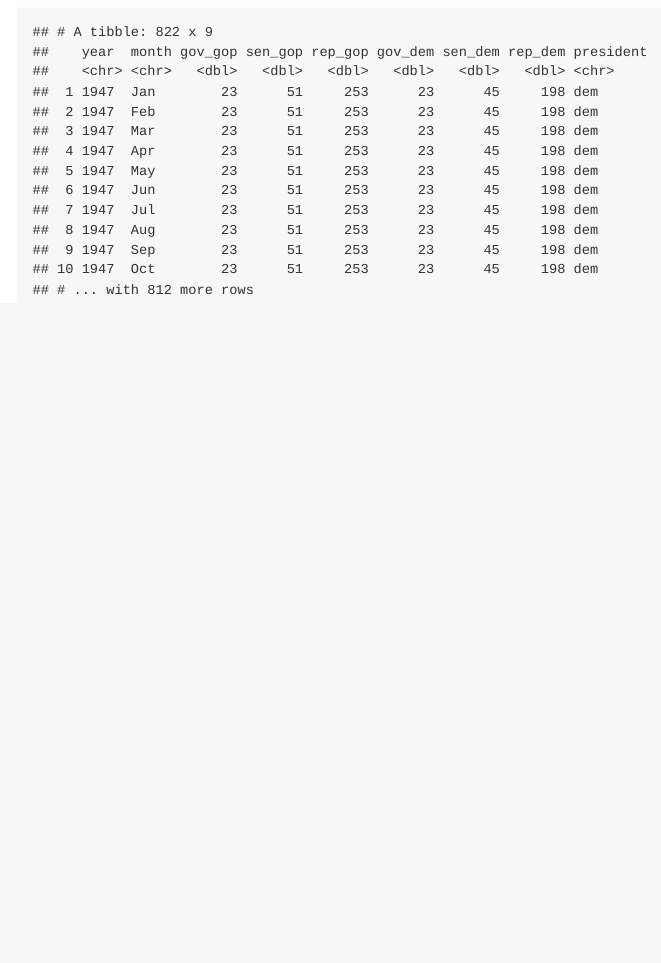
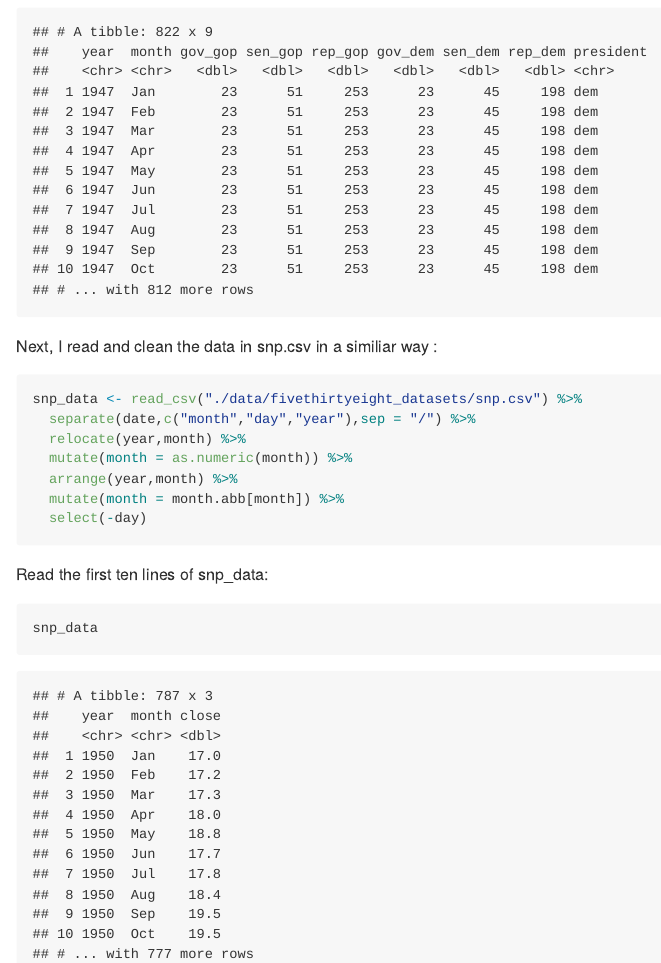
Before and after one commit to yingj2622/p8105_hw2_yj2622, an R Markdown document (p8105_hw2_yj2622.Rmd): the page in a window 1100 px wide, from 5320 px down. The pictures show the output file p8105_hw2_yj2622.md that the author committed with the source, drawn offline in the style of GitHub; long lines of code are wrapped.

Commit message:
clean snp.csv

````diff
--- a/p8105_hw2_yj2622.Rmd
+++ b/p8105_hw2_yj2622.Rmd
@@ -201,3 +201,22 @@ The cleaned dataset is as follow (10 lines):
 ```{r}
 pols_month_data
 ```
+
+Next, I read and clean the data in snp.csv in a similiar way :
+
+```{r clean_snp_data,message = FALSE}
+snp_data <- read_csv("./data/fivethirtyeight_datasets/snp.csv") %>%
+  separate(date,c("month","day","year"),sep = "/") %>%
+  relocate(year,month) %>%
+  mutate(month = as.numeric(month)) %>%
+  arrange(year,month) %>%
+  mutate(month = month.abb[month]) %>%
+  select(-day)
+
+```
+
+Read the first ten lines of snp_data:
+
+```{r}
+snp_data
+```
````
Also changed, not shown: p8105_hw2_yj2622.md, p8105_hw2_yj2622.Rmd (2 more changed lines).
